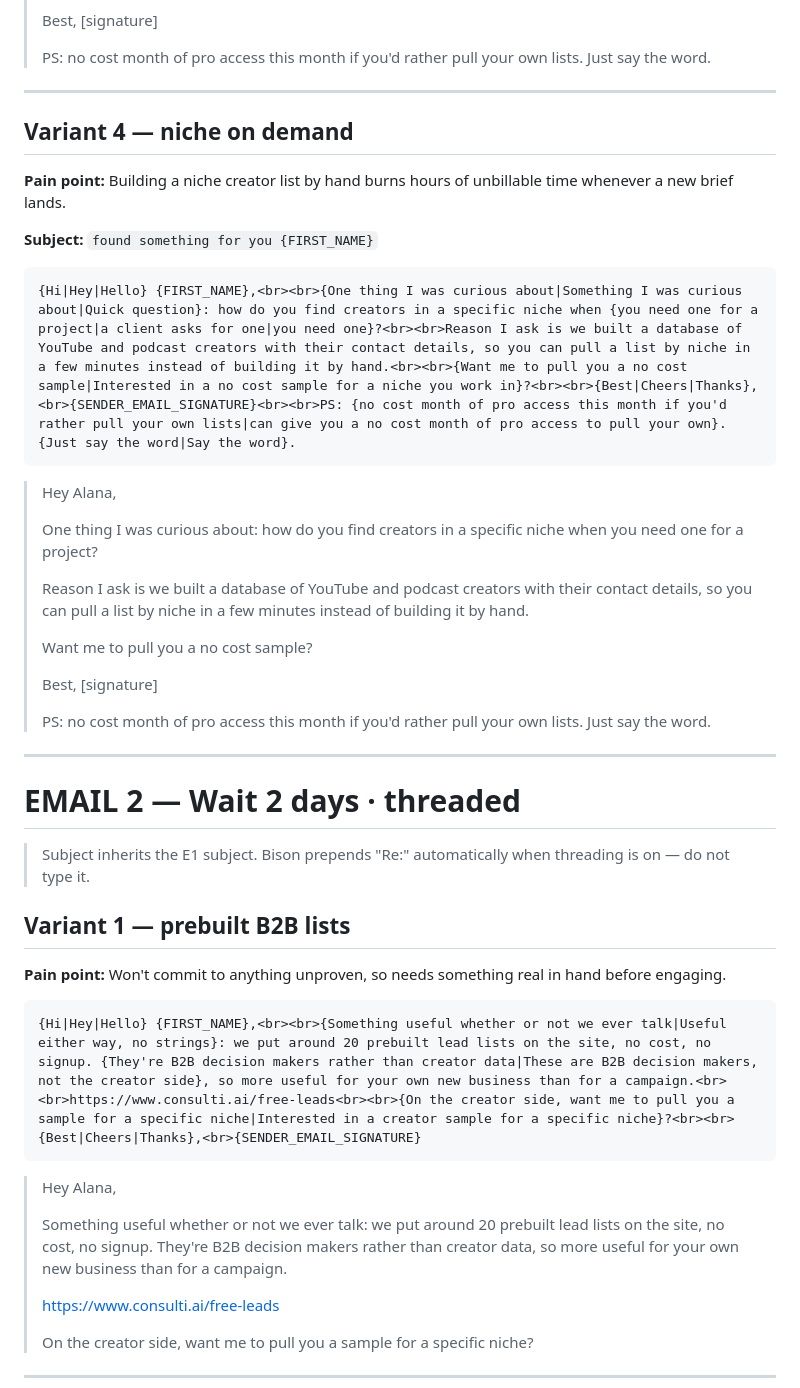
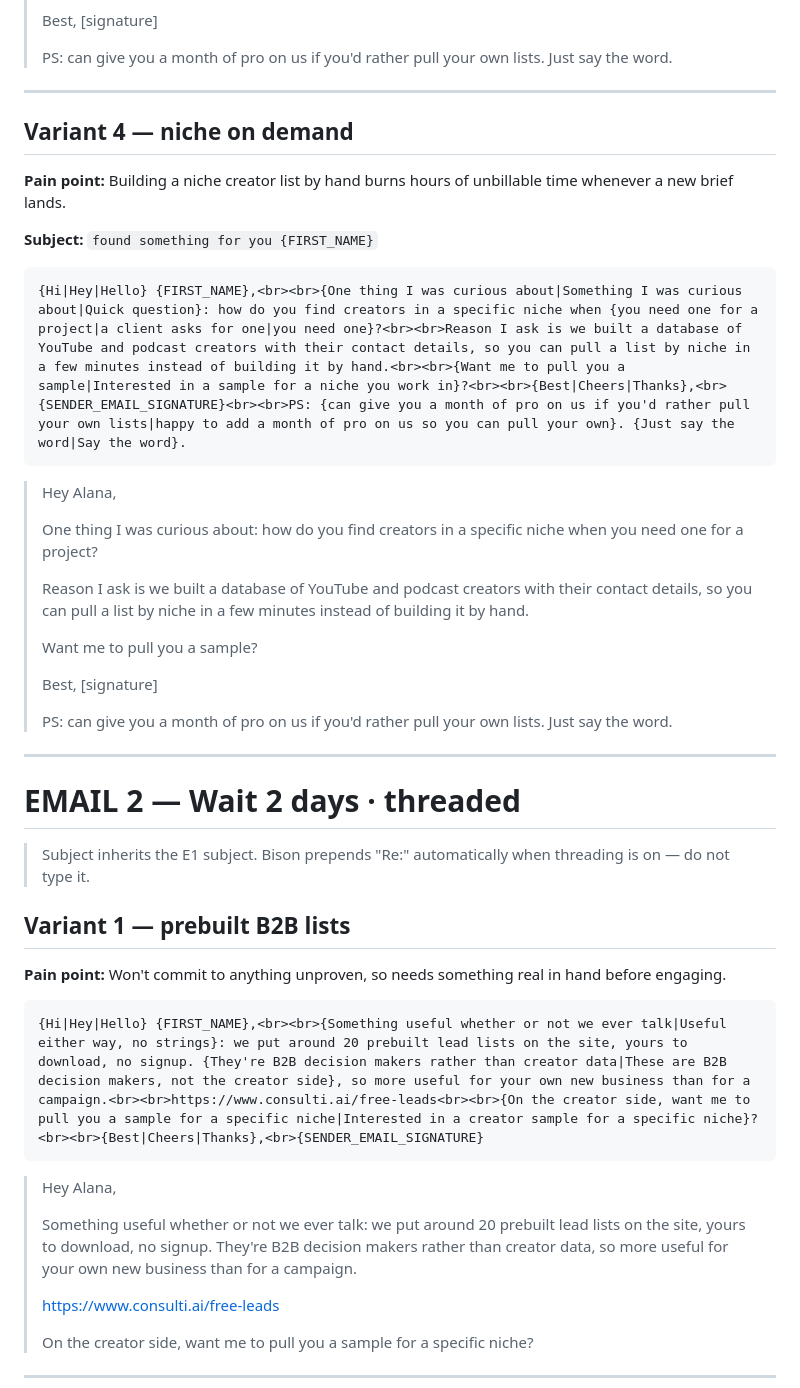
Before and after one commit to LGJ-Jonathan/Jay_Feldman, a Markdown page: Copy/consulti-marketing-creators-database.md, the part around one of its changes. Rendered like a GitHub page.

````diff
--- a/Copy/consulti-marketing-creators-database.md
+++ b/Copy/consulti-marketing-creators-database.md
@@ -99,7 +111,7 @@ Every email ends on a **yes / interested question**. E3·V1 deliberately withhol
 > Best,
 > [signature]
 >
-> PS: no cost month of pro access this month if you'd rather pull your own lists. Just say the word.
+> PS: can give you a month of pro on us if you'd rather pull your own lists. Just say the word.
 
 ---
 
@@ -109,7 +121,7 @@ Every email ends on a **yes / interested question**. E3·V1 deliberately withhol
 **Subject:** `found something for you {FIRST_NAME}`
 
 ```
-{Hi|Hey|Hello} {FIRST_NAME},<br><br>{One thing I was curious about|Something I was curious about|Quick question}: how do you find creators in a specific niche when {you need one for a project|a client asks for one|you need one}?<br><br>Reason I ask is we built a database of YouTube and podcast creators with their contact details, so you can pull a list by niche in a few minutes instead of building it by hand.<br><br>{Want me to pull you a no cost sample|Interested in a no cost sample for a niche you work in}?<br><br>{Best|Cheers|Thanks},<br>{SENDER_EMAIL_SIGNATURE}<br><br>PS: {no cost month of pro access this month if you'd rather pull your own lists|can give you a no cost month of pro access to pull your own}. {Just say the word|Say the word}.
+{Hi|Hey|Hello} {FIRST_NAME},<br><br>{One thing I was curious about|Something I was curious about|Quick question}: how do you find creators in a specific niche when {you need one for a project|a client asks for one|you need one}?<br><br>Reason I ask is we built a database of YouTube and podcast creators with their contact details, so you can pull a list by niche in a few minutes instead of building it by hand.<br><br>{Want me to pull you a sample|Interested in a sample for a niche you work in}?<br><br>{Best|Cheers|Thanks},<br>{SENDER_EMAIL_SIGNATURE}<br><br>PS: {can give you a month of pro on us if you'd rather pull your own lists|happy to add a month of pro on us so you can pull your own}. {Just say the word|Say the word}.
 ```
 
 > Hey Alana,
@@ -118,12 +130,12 @@ Every email ends on a **yes / interested question**. E3·V1 deliberately withhol
 >
 > Reason I ask is we built a database of YouTube and podcast creators with their contact details, so you can pull a list by niche in a few minutes instead of building it by hand.
 >
-> Want me to pull you a no cost sample?
+> Want me to pull you a sample?
 >
 > Best,
 > [signature]
 >
-> PS: no cost month of pro access this month if you'd rather pull your own lists. Just say the word.
+> PS: can give you a month of pro on us if you'd rather pull your own lists. Just say the word.
 
 ---
 
@@ -135,12 +147,12 @@ Every email ends on a **yes / interested question**. E3·V1 deliberately withhol
 **Pain point:** Won't commit to anything unproven, so needs something real in hand before engaging.
 
 ```
-{Hi|Hey|Hello} {FIRST_NAME},<br><br>{Something useful whether or not we ever talk|Useful either way, no strings}: we put around 20 prebuilt lead lists on the site, no cost, no signup. {They're B2B decision makers rather than creator data|These are B2B decision makers, not the creator side}, so more useful for your own new business than for a campaign.<br><br>https://www.consulti.ai/free-leads<br><br>{On the creator side, want me to pull you a sample for a specific niche|Interested in a creator sample for a specific niche}?<br><br>{Best|Cheers|Thanks},<br>{SENDER_EMAIL_SIGNATURE}
+{Hi|Hey|Hello} {FIRST_NAME},<br><br>{Something useful whether or not we ever talk|Useful either way, no strings}: we put around 20 prebuilt lead lists on the site, yours to download, no signup. {They're B2B decision makers rather than creator data|These are B2B decision makers, not the creator side}, so more useful for your own new business than for a campaign.<br><br>https://www.consulti.ai/free-leads<br><br>{On the creator side, want me to pull you a sample for a specific niche|Interested in a creator sample for a specific niche}?<br><br>{Best|Cheers|Thanks},<br>{SENDER_EMAIL_SIGNATURE}
 ```
 
 > Hey Alana,
 >
-> Something useful whether or not we ever talk: we put around 20 prebuilt lead lists on the site, no cost, no signup. They're B2B decision makers rather than creator data, so more useful for your own new business than for a campaign.
+> Something useful whether or not we ever talk: we put around 20 prebuilt lead lists on the site, yours to download, no signup. They're B2B decision makers rather than creator data, so more useful for your own new business than for a campaign.
 >
 > https://www.consulti.ai/free-leads
 >
````
Also changed, not shown: other parts of Copy/consulti-marketing-creators-database.md (+28 -16 lines), Copy/consulti-marketing-b2b-local-database.md (+16 -15 lines).
